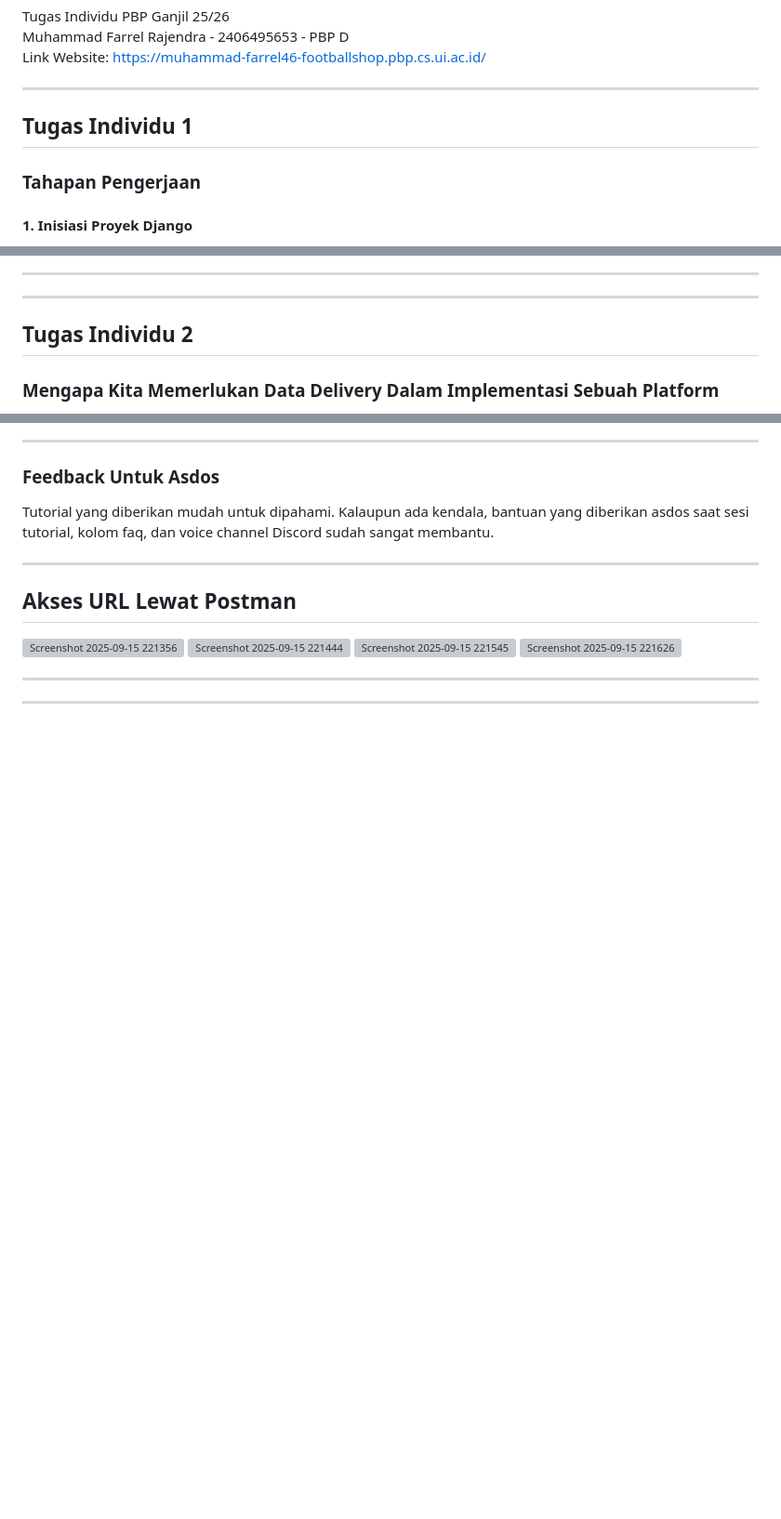
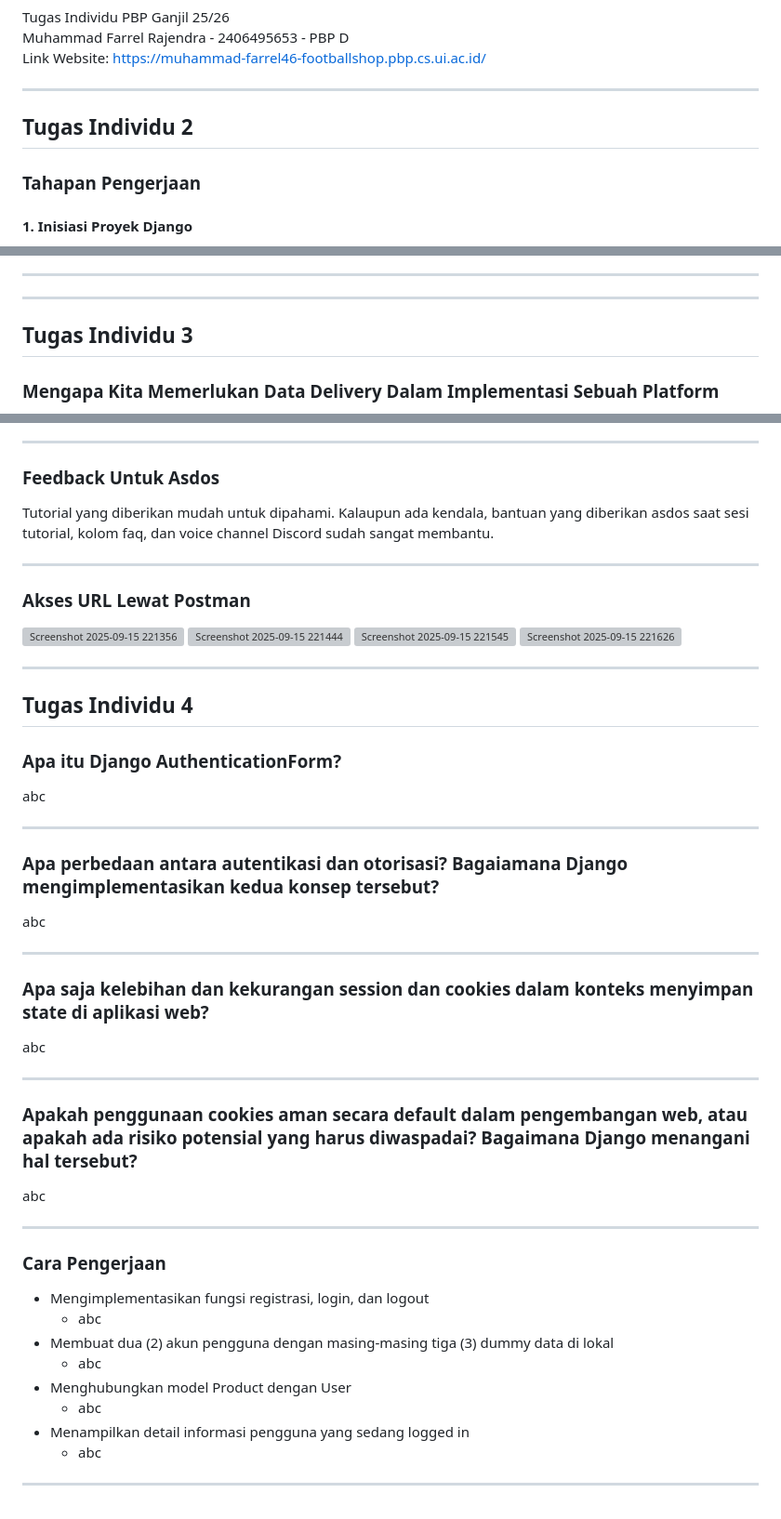
Before and after one commit to farrelzzz/football-shop, a Markdown page: README.md, 3 parts joined by grey strips. Shown at 93% size. Rendered like a GitHub page; blank space fills up the shorter version; grey boxes are pictures that could not be loaded.

```diff
--- a/README.md
+++ b/README.md
@@ -4,7 +4,7 @@ Muhammad Farrel Rajendra - 2406495653 - PBP D
 Link Website: https://muhammad-farrel46-footballshop.pbp.cs.ui.ac.id/
 
 ---
-## Tugas Individu 1
+## Tugas Individu 2
 
 ### Tahapan Pengerjaan
 #### 1. Inisiasi Proyek Django
@@ -71,7 +71,7 @@ Tutorial yang diberikan mudah untuk dipahami. Kalaupun ada kendala, bantuan yang
 ---
 
 ---
-## Tugas Individu 2
+## Tugas Individu 3
 ### Mengapa Kita Memerlukan Data Delivery Dalam Implementasi Sebuah Platform
 Karena kita perlu mengirimkan data yang telah diolah server ke tampilan web agar bisa menampilkan informasi atau merespons interaksi pengguna secara efektif. Implementasi data delivery yang baik seperti dengan format JSON dan XML penting dilakukan untuk membuat aplikasi yang responsif dan bisa mendukung berbagai platform dari satu backend yang sama, sehingga proses pengembangan aplikasi jadi lebih efisien.
 
@@ -103,15 +103,40 @@ csrf_token saat membuat form Django penting karena berfungsi sebagai kunci keama
 Tutorial yang diberikan mudah untuk dipahami. Kalaupun ada kendala, bantuan yang diberikan asdos saat sesi tutorial, kolom faq, dan voice channel Discord sudah sangat membantu.
 
 ---
-## Akses URL Lewat Postman
+### Akses URL Lewat Postman
 <img width="1771" height="908" alt="Screenshot 2025-09-15 221356" src="https://github.com/user-attachments/assets/c24d7772-6dd9-4cdb-88ad-8ec26d928061" />
 <img width="1780" height="910" alt="Screenshot 2025-09-15 221444" src="https://github.com/user-attachments/assets/3c374056-6de6-4328-a519-5803964e4e90" />
 <img width="1792" height="757" alt="Screenshot 2025-09-15 221545" src="https://github.com/user-attachments/assets/34dd4c92-cb29-4319-88f0-2ceff49f42e7" />
 <img width="1783" height="724" alt="Screenshot 2025-09-15 221626" src="https://github.com/user-attachments/assets/ecc93b46-a2d0-4c5e-aa10-7b872eb11b34" />
 
+---
 
-
+## Tugas Individu 4
+### Apa itu Django AuthenticationForm?
+abc
 
 ---
 
+### Apa perbedaan antara autentikasi dan otorisasi? Bagaiamana Django mengimplementasikan kedua konsep tersebut?
+abc
+
 ---
+### Apa saja kelebihan dan kekurangan session dan cookies dalam konteks menyimpan state di aplikasi web?
+abc
+
+---
+### Apakah penggunaan cookies aman secara default dalam pengembangan web, atau apakah ada risiko potensial yang harus diwaspadai? Bagaimana Django menangani hal tersebut?
+abc
+
+---
+### Cara Pengerjaan
+  * Mengimplementasikan fungsi registrasi, login, dan logout
+    * abc
+  * Membuat dua (2) akun pengguna dengan masing-masing tiga (3) dummy data di lokal
+    * abc
+  * Menghubungkan model Product dengan User
+    * abc
+  * Menampilkan detail informasi pengguna yang sedang logged in
+    * abc
+
+---
```
